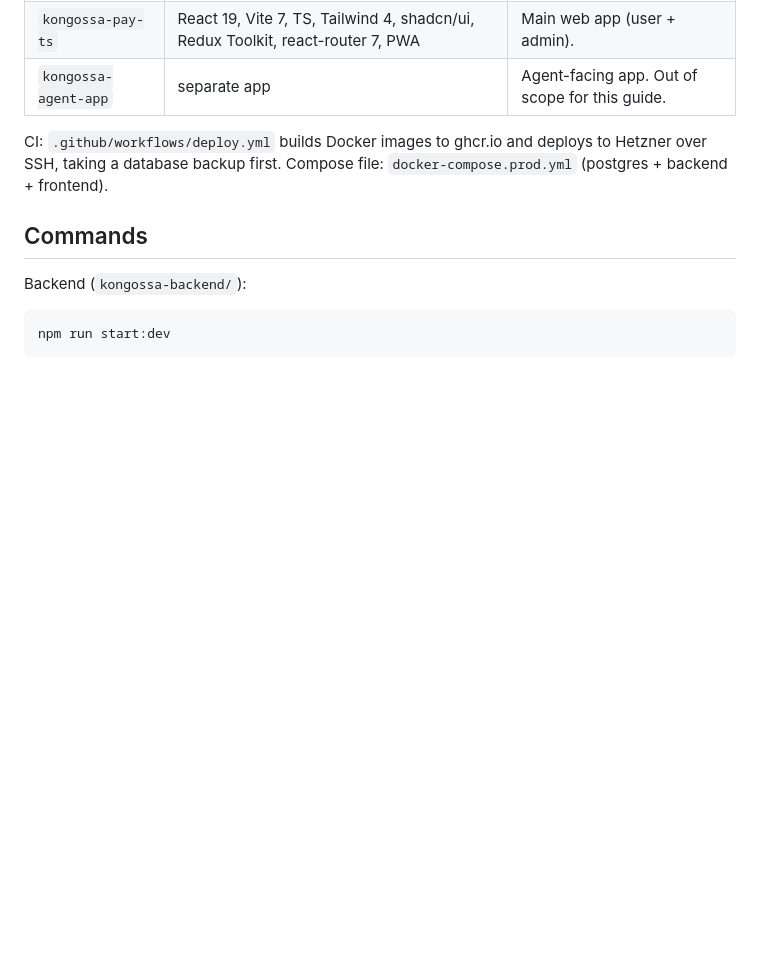
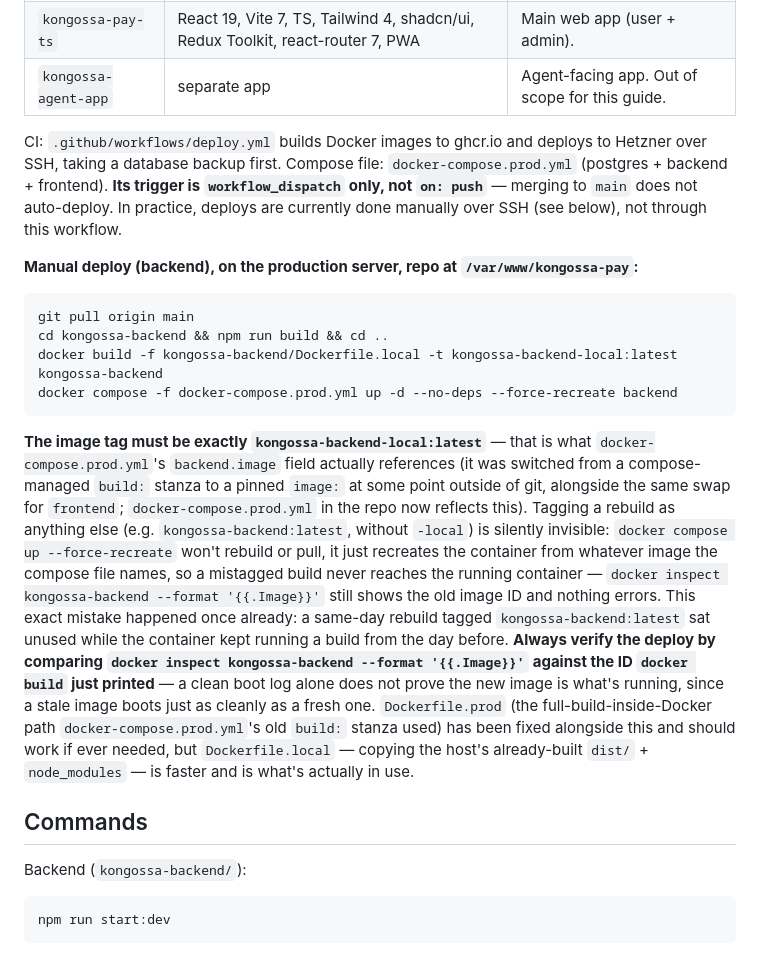
Before and after one commit to zacho85/ToukirAhamedPigeon, a Markdown page: CLAUDE.md, the part around the change. Rendered like a GitHub page; blank space fills up the shorter version.

Commit message:
docs: document the manual deploy process and the kongossa-backend-local tag requirement
docker-compose.prod.yml's backend/frontend services were switched from
compose-managed build: stanzas to pinned image: references at some point
outside of git. The backend image name docker-compose.prod.yml actually
reads is kongossa-backend-local, not kongossa-backend -- a rebuild tagged
under the wrong name is silently invisible: `docker compose up
--force-recreate` just recreates from whatever image the compose file
names, it does not rebuild or pull, so nothing errors and the container
keeps running the old image. This happened for real once already: a
same-day rebuild tagged kongossa-backend:latest sat unused while the
container kept running a build from the day before, meaning a fix
believed deployed was not actually live.

Documents the correct manual deploy command sequence, the required tag,
and the mandatory post-deploy check (compare `docker inspect kongossa-backend
--format '{{.Image}}'` against the ID `docker build` just printed -- a
clean boot log alone does not prove which image is running).

Co-Authored-By: Claude Sonnet 5 <noreply@anthropic.com>

````diff
--- a/CLAUDE.md
+++ b/CLAUDE.md
@@ -17,6 +17,32 @@ plus a human **agent** network for cash-in/cash-out. Production domain: `kongoss
 
 CI: `.github/workflows/deploy.yml` builds Docker images to ghcr.io and deploys to Hetzner over SSH,
 taking a database backup first. Compose file: `docker-compose.prod.yml` (postgres + backend + frontend).
+**Its trigger is `workflow_dispatch` only, not `on: push`** — merging to `main` does not auto-deploy.
+In practice, deploys are currently done manually over SSH (see below), not through this workflow.
+
+**Manual deploy (backend), on the production server, repo at `/var/www/kongossa-pay`:**
+```bash
+git pull origin main
+cd kongossa-backend && npm run build && cd ..
+docker build -f kongossa-backend/Dockerfile.local -t kongossa-backend-local:latest kongossa-backend
+docker compose -f docker-compose.prod.yml up -d --no-deps --force-recreate backend
+```
+**The image tag must be exactly `kongossa-backend-local:latest`** — that is what
+`docker-compose.prod.yml`'s `backend.image` field actually references (it was switched from a
+compose-managed `build:` stanza to a pinned `image:` at some point outside of git, alongside the
+same swap for `frontend`; `docker-compose.prod.yml` in the repo now reflects this). Tagging a
+rebuild as anything else (e.g. `kongossa-backend:latest`, without `-local`) is silently invisible:
+`docker compose up --force-recreate` won't rebuild or pull, it just recreates the container from
+whatever image the compose file names, so a mistagged build never reaches the running container —
+`docker inspect kongossa-backend --format '{{.Image}}'` still shows the old image ID and nothing
+errors. This exact mistake happened once already: a same-day rebuild tagged `kongossa-backend:latest`
+sat unused while the container kept running a build from the day before. **Always verify the deploy
+by comparing `docker inspect kongossa-backend --format '{{.Image}}'` against the ID `docker build`
+just printed** — a clean boot log alone does not prove the new image is what's running, since a
+stale image boots just as cleanly as a fresh one.
+`Dockerfile.prod` (the full-build-inside-Docker path `docker-compose.prod.yml`'s old `build:` stanza
+used) has been fixed alongside this and should work if ever needed, but `Dockerfile.local` — copying
+the host's already-built `dist/` + `node_modules` — is faster and is what's actually in use.
 
 ## Commands
 
````
